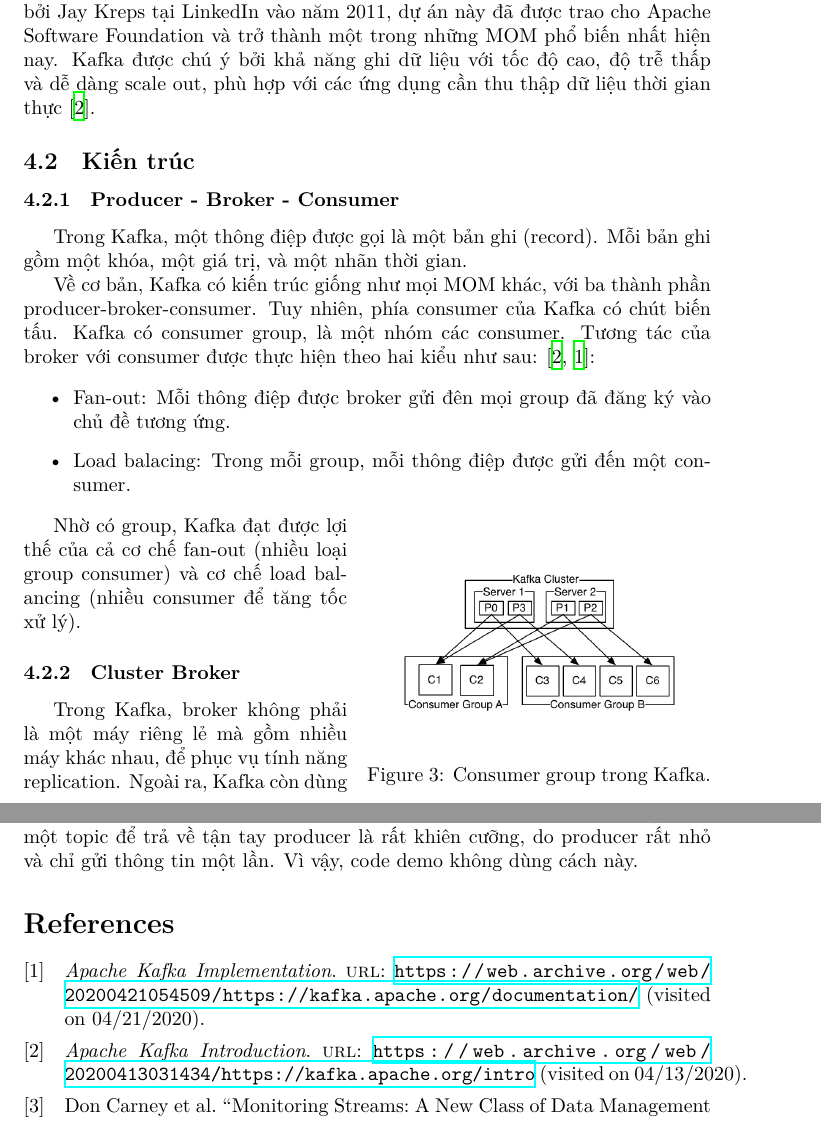
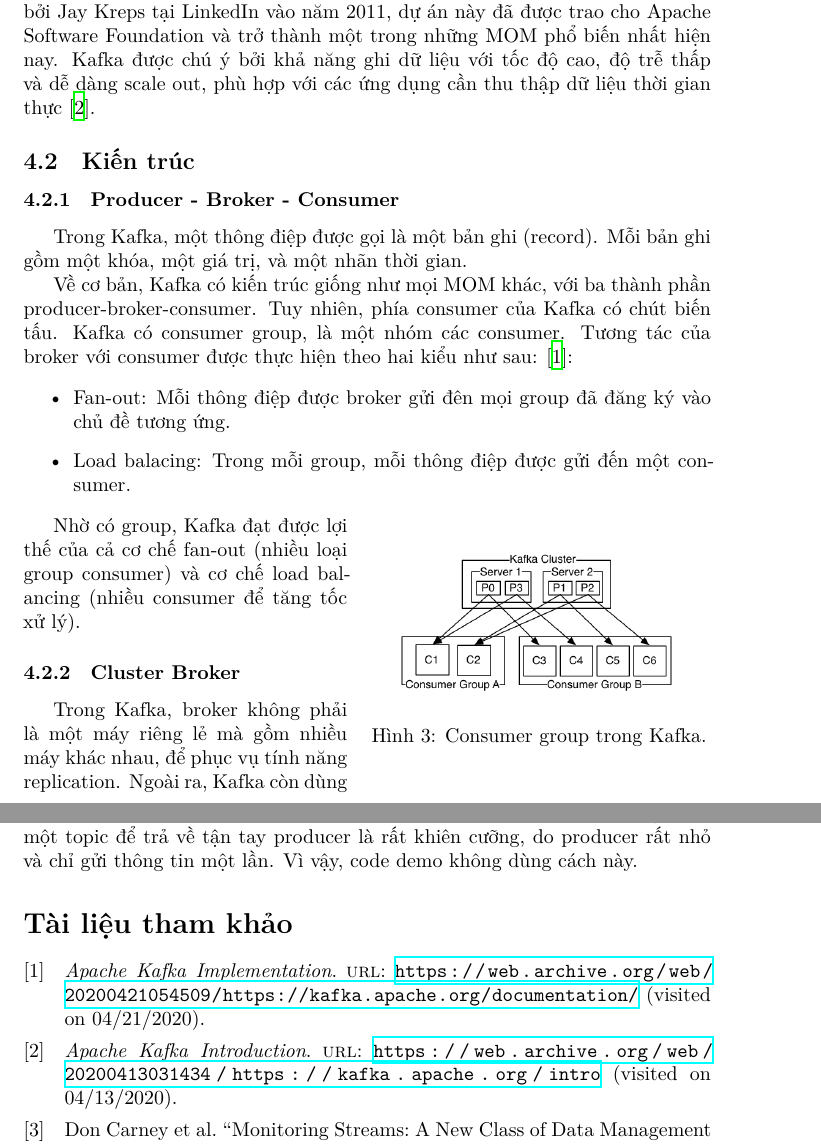
Before and after one commit to nvmnghia/soa_int3505, a LaTeX problem sheet (assignments/message_oriented_middleware/Report.vi.tex): two parts of pages 7 and 11 of 12, joined at a grey line, cut so that both start at the same text. Compiled offline with XeLaTeX.

Commit message:
Finally fix hbox and float warning in MOM assignment. Change document element name to Vietnamese.

```diff
--- a/assignments/message_oriented_middleware/Report.vi.tex
+++ b/assignments/message_oriented_middleware/Report.vi.tex
@@ -6,6 +6,7 @@
 % References
 \usepackage{biblatex}
 \addbibresource{references.bib}
+\usepackage[final]{microtype}
 
 % Images
 \usepackage{graphicx}          % Load images
@@ -23,6 +24,9 @@
   \makeatother
 \fi
 \usepackage{svg}
+
+% Change names of document elements
+\renewcommand{\figurename}{Hình}
 
 \usepackage{textcomp}    % For the Trade Mark joke
 
@@ -332,14 +337,7 @@
 Về cơ bản, Kafka có kiến trúc giống như mọi MOM khác, với ba thành phần
 producer-broker-consumer. Tuy nhiên, phía consumer của Kafka có chút biến tấu.
 Kafka có consumer group, là một nhóm các consumer. Tương tác của broker với
-consumer được thực hiện theo hai kiểu như sau: \cite{kafka_intro, kafka_detail}:
-
-\begin{wrapfigure}{r}{0.5\textwidth}
-    \begin{center}
-      \includegraphics[width=0.42\textwidth]{consumer_groups.png}
-    \end{center}
-    \caption{Consumer group trong Kafka.}
-\end{wrapfigure}
+consumer được thực hiện theo hai kiểu như sau: \cite{kafka_detail}:
 
 \begin{itemize}
     \item Fan-out: Mỗi thông điệp được broker gửi đên mọi group đã đăng ký vào
@@ -347,6 +345,12 @@
     \item Load balacing: Trong mỗi group, mỗi thông điệp được gửi đến một
     consumer.
 \end{itemize}
+
+\begin{wrapfigure}{r}{0.5\textwidth}
+    \centering
+    \includegraphics[width=0.42\textwidth]{consumer_groups.png}
+    \caption{Consumer group trong Kafka.}
+\end{wrapfigure}
 
 Nhờ có group, Kafka đạt được lợi thế của cả cơ chế fan-out (nhiều loại group
 consumer) và cơ chế load balancing (nhiều consumer để tăng tốc xử lý).
@@ -524,6 +529,7 @@
 để trả về tận tay producer là rất khiên cưỡng, do producer rất nhỏ và chỉ gửi
 thông tin một lần. Vì vậy, code demo không dùng cách này.
 
-\printbibliography
+\emergencystretch=1em
+\printbibliography[title={Tài liệu tham khảo}]
 
 \end{document}
```
Also changed, not shown: assignments/message_oriented_middleware/Report.vi.pdf, assignments/message_oriented_middleware/Report.vi.tex (18 more changed lines).
